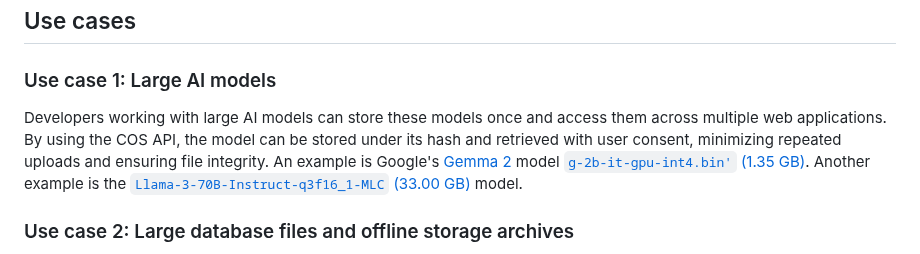
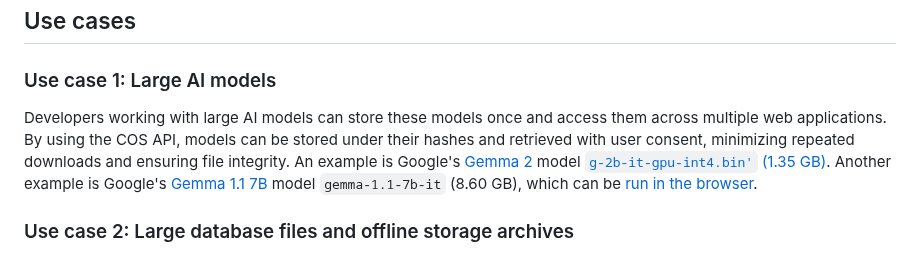
Before and after one commit to explainers-by-googlers/cross-origin-storage, a Markdown page: README.md, the part around the change. Drawn GitHub-style.

Commit message:
Change model

```diff
--- a/README.md
+++ b/README.md
@@ -79,7 +79,7 @@ Feedback from developers working with large AI models, SQLite databases, offline
 
 ### Use case 1: Large AI models
 
-Developers working with large AI models can store these models once and access them across multiple web applications. By using the COS API, the model can be stored under its hash and retrieved with user consent, minimizing repeated uploads and ensuring file integrity. An example is Google's [Gemma 2](https://huggingface.co/google/gemma-2-2b/tree/main) model [`g-2b-it-gpu-int4.bin'` (1.35&nbsp;GB)](https://storage.googleapis.com/jmstore/kaggleweb/grader/g-2b-it-gpu-int4.bin'). Another example is the [`Llama-3-70B-Instruct-q3f16_1-MLC` (33.00&nbsp;GB)](https://huggingface.co/mlc-ai/Llama-3-70B-Instruct-q3f16_1-MLC/tree/main) model.
+Developers working with large AI models can store these models once and access them across multiple web applications. By using the COS API, models can be stored under their hashes and retrieved with user consent, minimizing repeated downloads and ensuring file integrity. An example is Google's [Gemma 2](https://huggingface.co/google/gemma-2-2b/tree/main) model [`g-2b-it-gpu-int4.bin'` (1.35&nbsp;GB)](https://storage.googleapis.com/jmstore/kaggleweb/grader/g-2b-it-gpu-int4.bin'). Another example is Google's [Gemma 1.1 7B](https://huggingface.co/google/gemma-1.1-7b-it) model `gemma-1.1-7b-it` (8.60&nbsp;GB), which can be [run in the browser](https://research.google/blog/unlocking-7b-language-models-in-your-browser-a-deep-dive-with-google-ai-edges-mediapipe/).
 
 ### Use case 2: Large database files and offline storage archives
 
```
